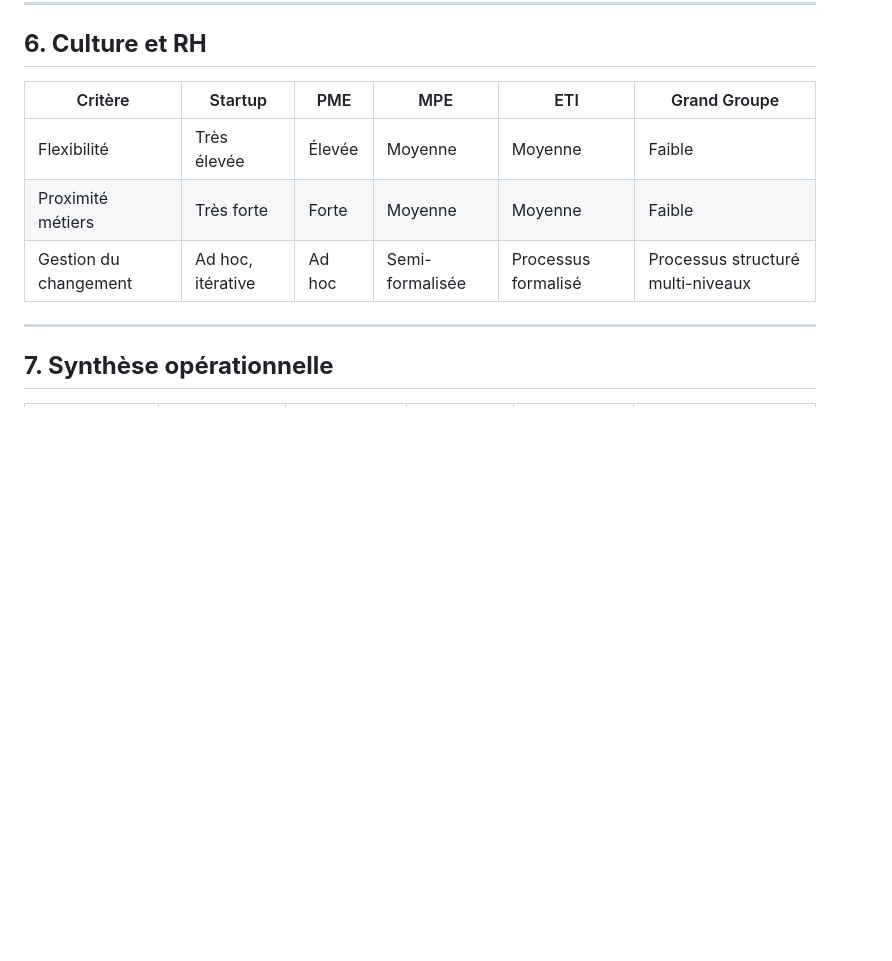
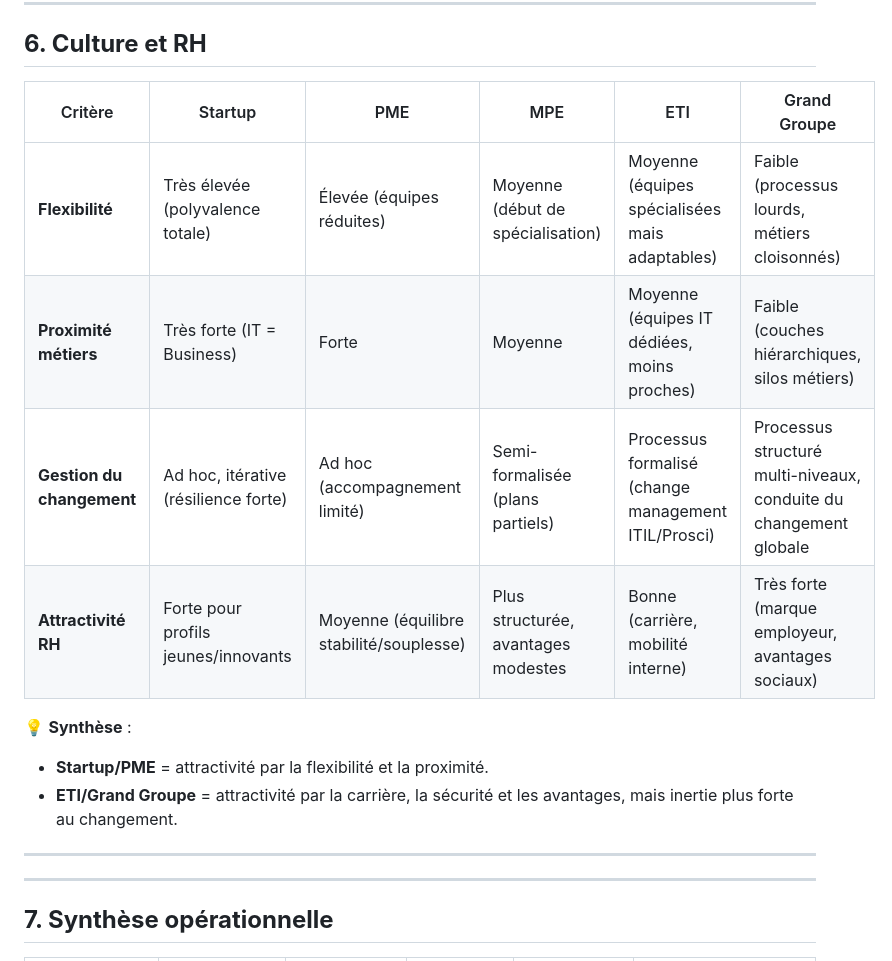
Before and after one commit to sanogotech/DSIOrganisation, a Markdown page: TypeDSI_Entreprise/README.md, the part around one of its changes. Drawn GitHub-style; blank space fills up the shorter version.

```diff
--- a/TypeDSI_Entreprise/README.md
+++ b/TypeDSI_Entreprise/README.md
@@ -305,11 +304,20 @@ Dans un environnement économique et technologique en constante mutation, la **D
 
 ## **6. Culture et RH**
 
-| Critère               | Startup           | PME    | MPE             | ETI                 | Grand Groupe                      |
-| --------------------- | ----------------- | ------ | --------------- | ------------------- | --------------------------------- |
-| Flexibilité           | Très élevée       | Élevée | Moyenne         | Moyenne             | Faible                            |
-| Proximité métiers     | Très forte        | Forte  | Moyenne         | Moyenne             | Faible                            |
-| Gestion du changement | Ad hoc, itérative | Ad hoc | Semi-formalisée | Processus formalisé | Processus structuré multi-niveaux |
+| Critère                   | Startup                              | PME                                     | MPE                                 | ETI                                                 | Grand Groupe                                                      |
+| ------------------------- | ------------------------------------ | --------------------------------------- | ----------------------------------- | --------------------------------------------------- | ----------------------------------------------------------------- |
+| **Flexibilité**           | Très élevée (polyvalence totale)     | Élevée (équipes réduites)               | Moyenne (début de spécialisation)   | Moyenne (équipes spécialisées mais adaptables)      | Faible (processus lourds, métiers cloisonnés)                     |
+| **Proximité métiers**     | Très forte (IT = Business)           | Forte                                   | Moyenne                             | Moyenne (équipes IT dédiées, moins proches)         | Faible (couches hiérarchiques, silos métiers)                     |
+| **Gestion du changement** | Ad hoc, itérative (résilience forte) | Ad hoc (accompagnement limité)          | Semi-formalisée (plans partiels)    | Processus formalisé (change management ITIL/Prosci) | Processus structuré multi-niveaux, conduite du changement globale |
+| **Attractivité RH**       | Forte pour profils jeunes/innovants  | Moyenne (équilibre stabilité/souplesse) | Plus structurée, avantages modestes | Bonne (carrière, mobilité interne)                  | Très forte (marque employeur, avantages sociaux)                  |
+
+💡 **Synthèse** :
+
+* **Startup/PME** = attractivité par la flexibilité et la proximité.
+* **ETI/Grand Groupe** = attractivité par la carrière, la sécurité et les avantages, mais inertie plus forte au changement.
+
+---
+
 
 ---
 
```
Also changed, not shown: other parts of TypeDSI_Entreprise/README.md (+13 -14 lines).
